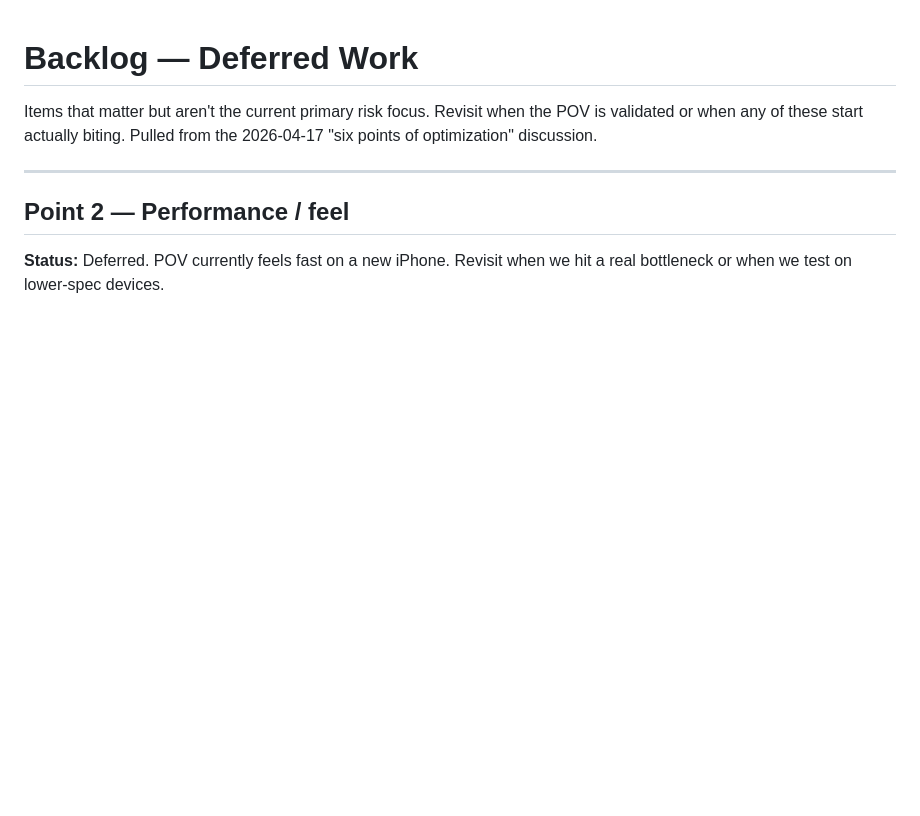
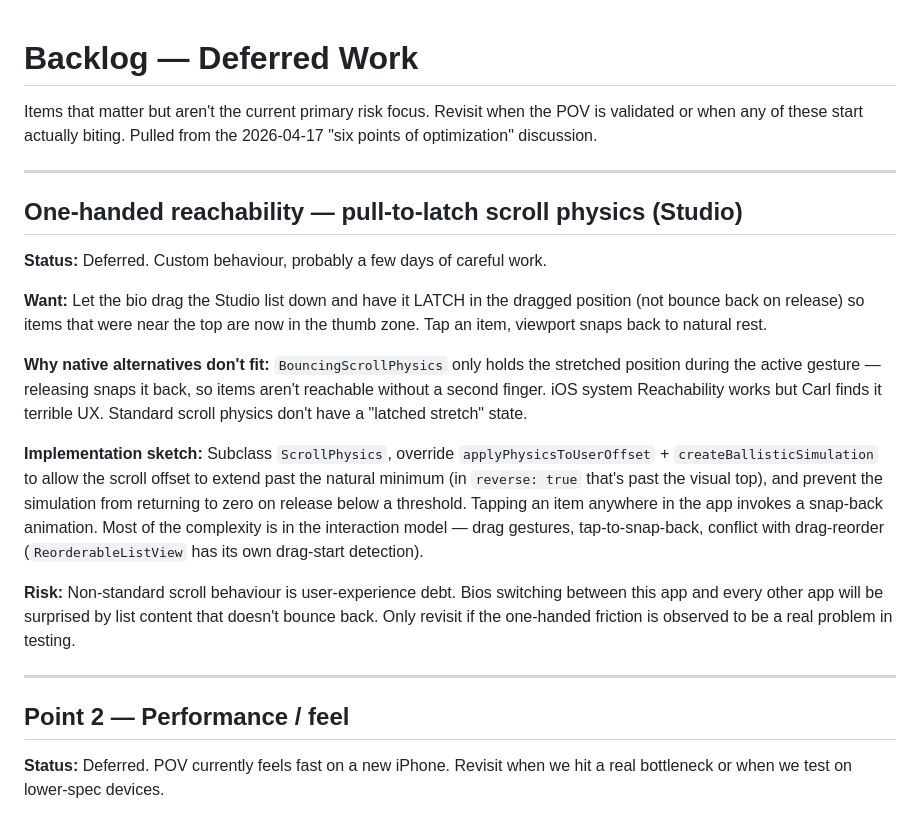
Before and after one commit to carlheinmostert/TrainMe, a Markdown page: docs/BACKLOG.md, the part around the change. Drawn GitHub-style; blank space fills up the shorter version.

Commit message:
Backlog: add pull-to-latch custom scroll physics as deferred item
Carl's one-handed reachability request during the Session Shell testing:
drag the Studio list down, have it latch in the dragged position (not
bounce back), so items at the top of the viewport move into thumb range.
Deferred — non-standard scroll behaviour, user-experience debt unless
clearly needed.

Co-Authored-By: Claude Opus 4.7 (1M context) <noreply@anthropic.com>

```diff
--- a/docs/BACKLOG.md
+++ b/docs/BACKLOG.md
@@ -1,6 +1,20 @@
 # Backlog — Deferred Work
 
 Items that matter but aren't the current primary risk focus. Revisit when the POV is validated or when any of these start actually biting. Pulled from the 2026-04-17 "six points of optimization" discussion.
+
+---
+
+## One-handed reachability — pull-to-latch scroll physics (Studio)
+
+**Status:** Deferred. Custom behaviour, probably a few days of careful work.
+
+**Want:** Let the bio drag the Studio list down and have it LATCH in the dragged position (not bounce back on release) so items that were near the top are now in the thumb zone. Tap an item, viewport snaps back to natural rest.
+
+**Why native alternatives don't fit:** `BouncingScrollPhysics` only holds the stretched position during the active gesture — releasing snaps it back, so items aren't reachable without a second finger. iOS system Reachability works but Carl finds it terrible UX. Standard scroll physics don't have a "latched stretch" state.
+
+**Implementation sketch:** Subclass `ScrollPhysics`, override `applyPhysicsToUserOffset` + `createBallisticSimulation` to allow the scroll offset to extend past the natural minimum (in `reverse: true` that's past the visual top), and prevent the simulation from returning to zero on release below a threshold. Tapping an item anywhere in the app invokes a snap-back animation. Most of the complexity is in the interaction model — drag gestures, tap-to-snap-back, conflict with drag-reorder (`ReorderableListView` has its own drag-start detection).
+
+**Risk:** Non-standard scroll behaviour is user-experience debt. Bios switching between this app and every other app will be surprised by list content that doesn't bounce back. Only revisit if the one-handed friction is observed to be a real problem in testing.
 
 ---
 
```
